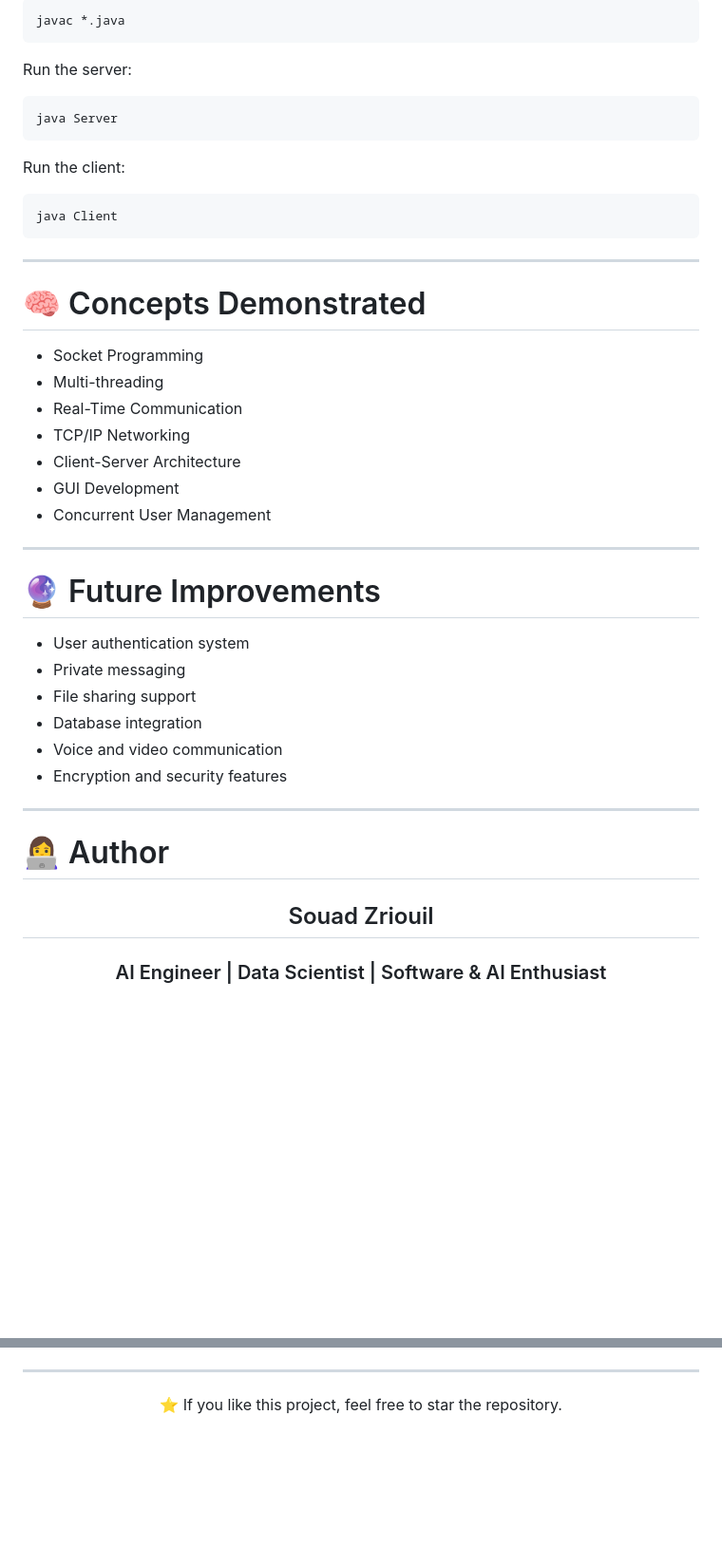
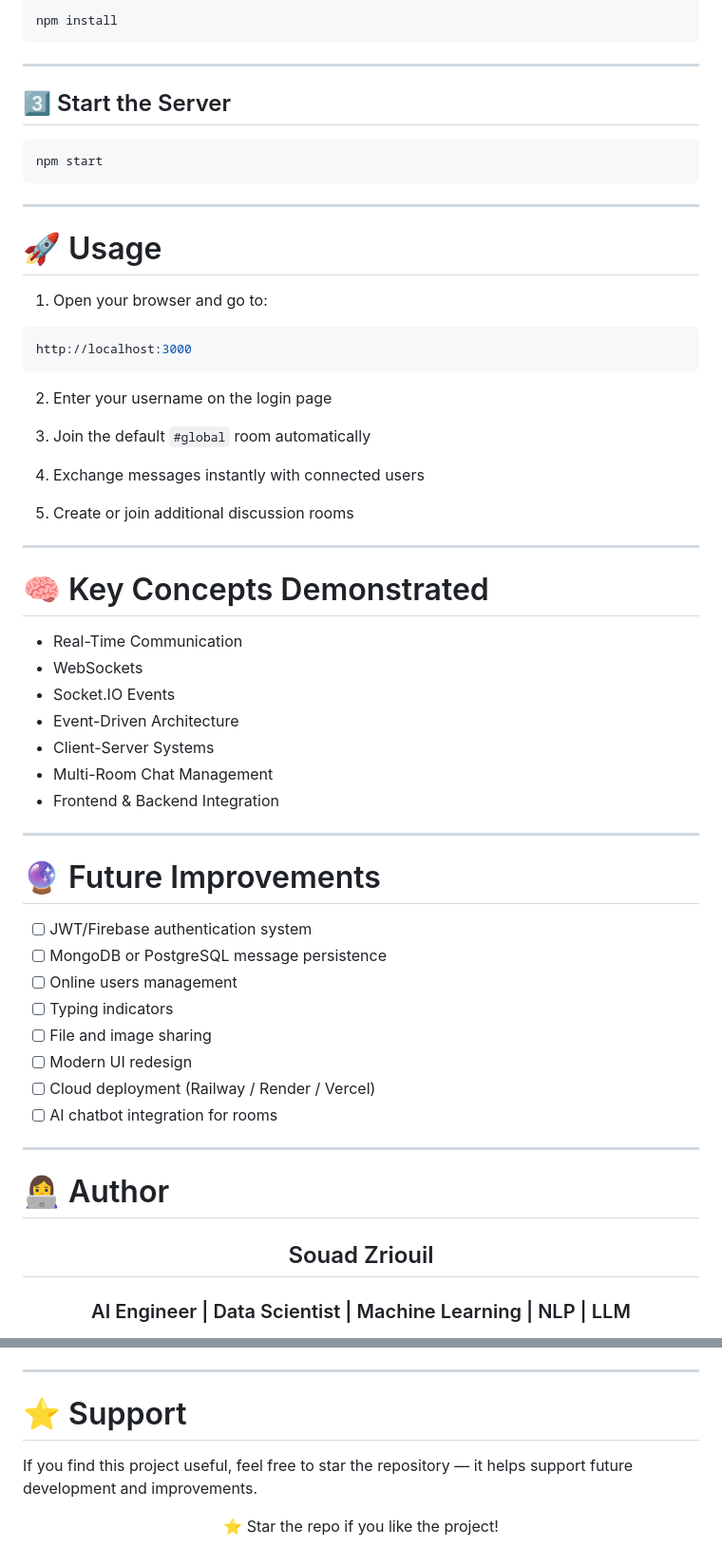
Before and after one commit to Souadzriouil/application-chat-multi-rooms, a Markdown page: README.md, 2 parts joined by grey strips. Shown at 95% size. GitHub-like rendering; blank space fills up the shorter version.

````diff
--- a/README.md
+++ b/README.md
@@ -164,42 +132,58 @@ Compile the Java files:
 
 ```bash
-javac *.java
-```
-
-Run the server:
-
-```bash
-java Server
-```
-
-Run the client:
-
-```bash
-java Client
+npm install
 ```
 
 ---
 
-# 🧠 Concepts Demonstrated
+## 3️⃣ Start the Server
 
-- Socket Programming
-- Multi-threading
+```bash
+npm start
+```
+
+---
+
+# 🚀 Usage
+
+1. Open your browser and go to:
+
+```bash
+http://localhost:3000
+```
+
+2. Enter your username on the login page
+
+3. Join the default `#global` room automatically
+
+4. Exchange messages instantly with connected users
+
+5. Create or join additional discussion rooms
+
+---
+
+# 🧠 Key Concepts Demonstrated
+
 - Real-Time Communication
-- TCP/IP Networking
-- Client-Server Architecture
-- GUI Development
-- Concurrent User Management
+- WebSockets
+- Socket.IO Events
+- Event-Driven Architecture
+- Client-Server Systems
+- Multi-Room Chat Management
+- Frontend & Backend Integration
 
 ---
 
 # 🔮 Future Improvements
 
-- User authentication system
-- Private messaging
-- File sharing support
-- Database integration
-- Voice and video communication
-- Encryption and security features
+- [ ] JWT/Firebase authentication system
+- [ ] MongoDB or PostgreSQL message persistence
+- [ ] Online users management
+- [ ] Typing indicators
+- [ ] File and image sharing
+- [ ] Modern UI redesign
+- [ ] Cloud deployment (Railway / Render / Vercel)
+- [ ] AI chatbot integration for rooms
 
 ---
 
@@ -209,7 +193,7 @@ java Client
 
 ## Souad Zriouil
 
-### AI Engineer | Data Scientist | Software & AI Enthusiast
+### AI Engineer | Data Scientist | Machine Learning | NLP | LLM
 
 <p align="center">
   <a href="https://github.com/Souadzriouil">
@@ -225,8 +209,12 @@ java Client
 
 ---
 
+# ⭐ Support
+
+If you find this project useful, feel free to star the repository — it helps support future development and improvements.
+
 <div align="center">
 
-⭐ If you like this project, feel free to star the repository.
+⭐ Star the repo if you like the project!
 
 </div>
````
Also changed, not shown: other parts of README.md (+73 -105 lines).
